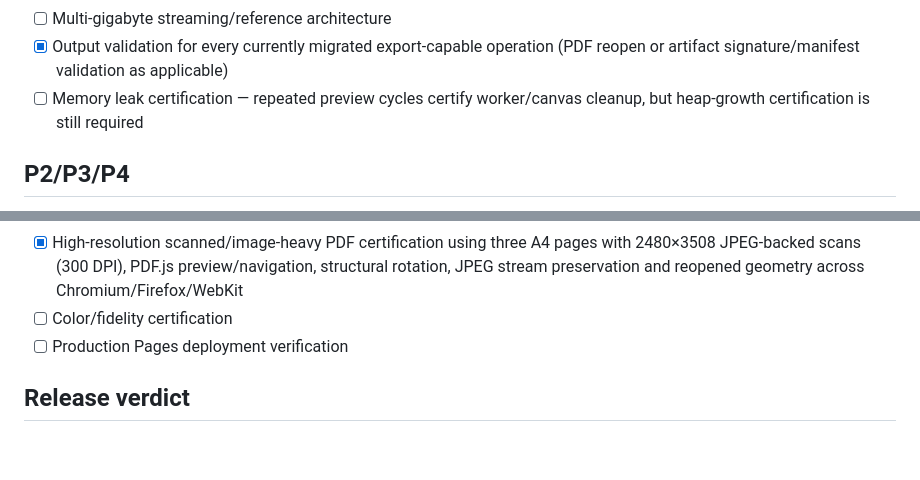
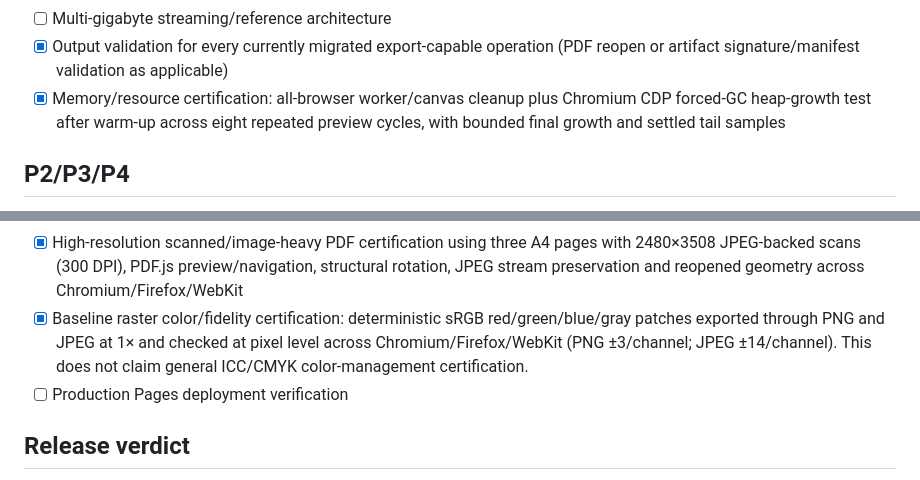
Before and after one commit to ZubaerAhmed13/zubaer-ahmed-PDF-TEST, a Markdown page: RELEASE_CHECKLIST.md, 2 parts joined by grey strips. Rendered like a GitHub page; blank space fills up the shorter version.

```diff
--- a/RELEASE_CHECKLIST.md
+++ b/RELEASE_CHECKLIST.md
@@ -37,7 +37,7 @@ A checkbox is only marked when executed evidence exists. This branch remains a m
 - [ ] Cryptographic digital-signature creation/validation
 - [ ] Multi-gigabyte streaming/reference architecture
 - [x] Output validation for every currently migrated export-capable operation (PDF reopen or artifact signature/manifest validation as applicable)
-- [ ] Memory leak certification — repeated preview cycles certify worker/canvas cleanup, but heap-growth certification is still required
+- [x] Memory/resource certification: all-browser worker/canvas cleanup plus Chromium CDP forced-GC heap-growth test after warm-up across eight repeated preview cycles, with bounded final growth and settled tail samples
 
 ## P2/P3/P4
 - [x] Search and keyboard command
@@ -58,7 +58,7 @@ A checkbox is only marked when executed evidence exists. This branch remains a m
 - [x] 300-page mixed-dimension structural page-count certification
 - [ ] Multi-gigabyte file-size certification
 - [x] High-resolution scanned/image-heavy PDF certification using three A4 pages with 2480×3508 JPEG-backed scans (300 DPI), PDF.js preview/navigation, structural rotation, JPEG stream preservation and reopened geometry across Chromium/Firefox/WebKit
-- [ ] Color/fidelity certification
+- [x] Baseline raster color/fidelity certification: deterministic sRGB red/green/blue/gray patches exported through PNG and JPEG at 1× and checked at pixel level across Chromium/Firefox/WebKit (PNG ±3/channel; JPEG ±14/channel). This does not claim general ICC/CMYK color-management certification.
 - [ ] Production Pages deployment verification
 
 ## Release verdict
```
Also changed, not shown: README.md (+2 -2 lines), TESTING.md (+7 -6 lines).
